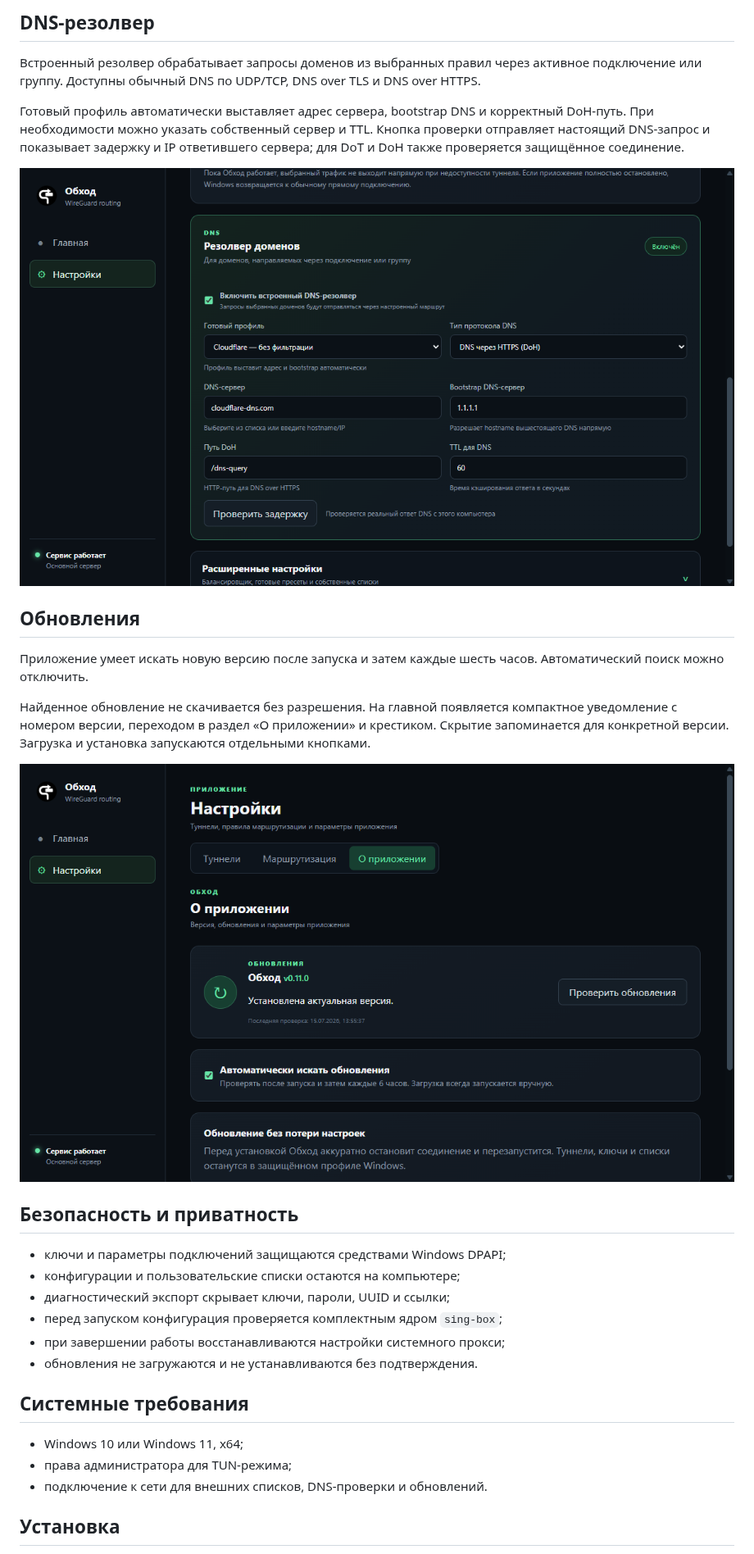
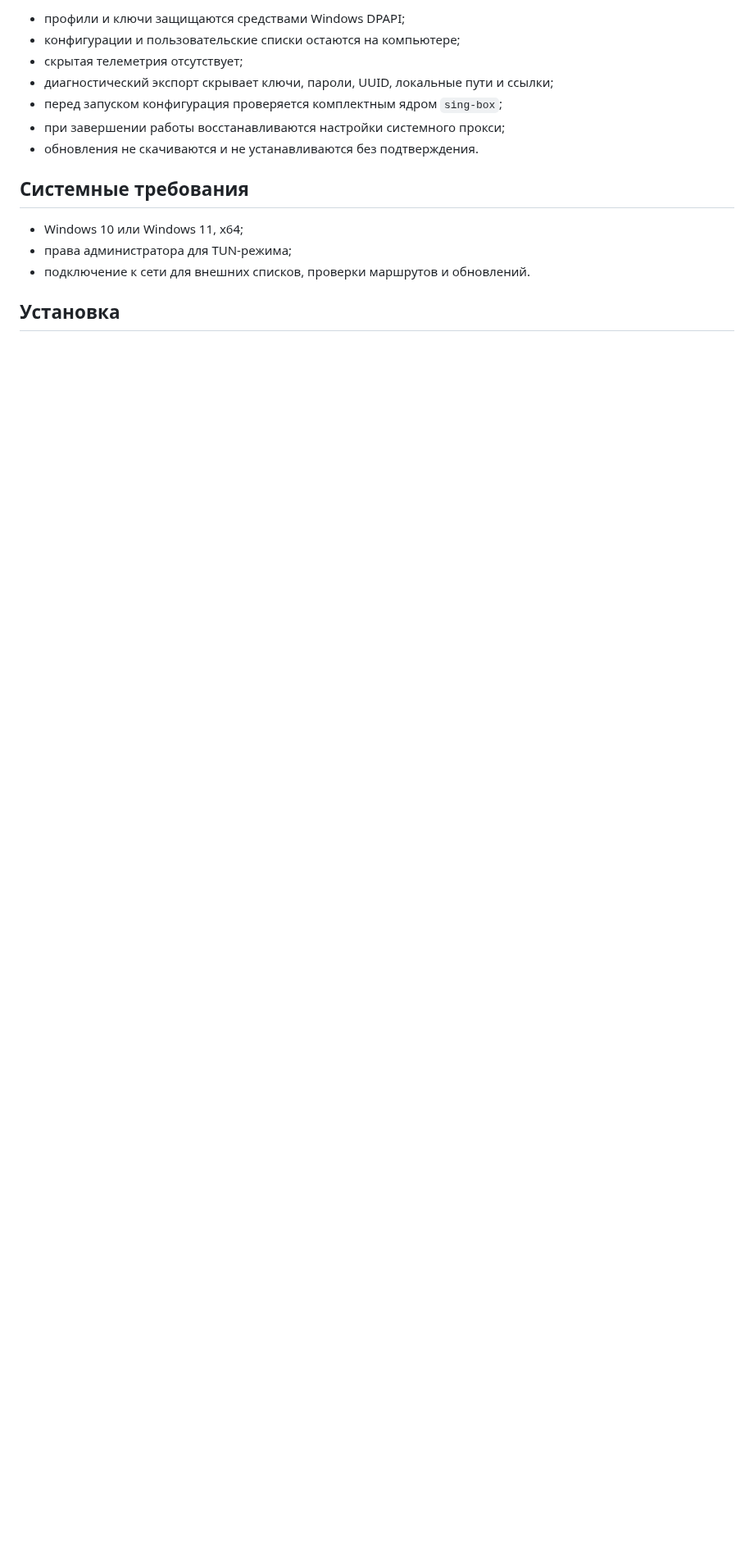
Before and after one commit to Ktoto59/obhod-releases, a Markdown page: README.md, the part around one of its changes. Shown at 82% size. Rendered like a GitHub page; pictures changed too: assets/screenshots/about.png (deleted), assets/screenshots/dns.png (deleted); blank space fills up the shorter version.

```diff
--- a/README.md
+++ b/README.md
@@ -52,34 +65,17 @@
 
-## DNS-резолвер
-
-Встроенный резолвер обрабатывает запросы доменов из выбранных правил через активное подключение или группу. Доступны обычный DNS по UDP/TCP, DNS over TLS и DNS over HTTPS.
-
-Готовый профиль автоматически выставляет адрес сервера, bootstrap DNS и корректный DoH-путь. При необходимости можно указать собственный сервер и TTL. Кнопка проверки отправляет настоящий DNS-запрос и показывает задержку и IP ответившего сервера; для DoT и DoH также проверяется защищённое соединение.
-
-![Настройки DNS-резолвера](assets/screenshots/dns.png)
-
-## Обновления
-
-Приложение умеет искать новую версию после запуска и затем каждые шесть часов. Автоматический поиск можно отключить.
-
-Найденное обновление не скачивается без разрешения. На главной появляется компактное уведомление с номером версии, переходом в раздел «О приложении» и крестиком. Скрытие запоминается для конкретной версии. Загрузка и установка запускаются отдельными кнопками.
-
-![Раздел «О приложении»](assets/screenshots/about.png)
-
-## Безопасность и приватность
-
-- ключи и параметры подключений защищаются средствами Windows DPAPI;
+- профили и ключи защищаются средствами Windows DPAPI;
 - конфигурации и пользовательские списки остаются на компьютере;
-- диагностический экспорт скрывает ключи, пароли, UUID и ссылки;
+- скрытая телеметрия отсутствует;
+- диагностический экспорт скрывает ключи, пароли, UUID, локальные пути и ссылки;
 - перед запуском конфигурация проверяется комплектным ядром `sing-box`;
 - при завершении работы восстанавливаются настройки системного прокси;
-- обновления не загружаются и не устанавливаются без подтверждения.
+- обновления не скачиваются и не устанавливаются без подтверждения.
 
 ## Системные требования
 
 - Windows 10 или Windows 11, x64;
 - права администратора для TUN-режима;
-- подключение к сети для внешних списков, DNS-проверки и обновлений.
+- подключение к сети для внешних списков, проверки маршрутов и обновлений.
 
 ## Установка
 
```
Also changed, not shown: other parts of README.md (+42 -26 lines), assets/screenshots/home.png, assets/screenshots/routing.png (deleted), assets/screenshots/settings.png (added), assets/screenshots/tunnels.png (deleted).
